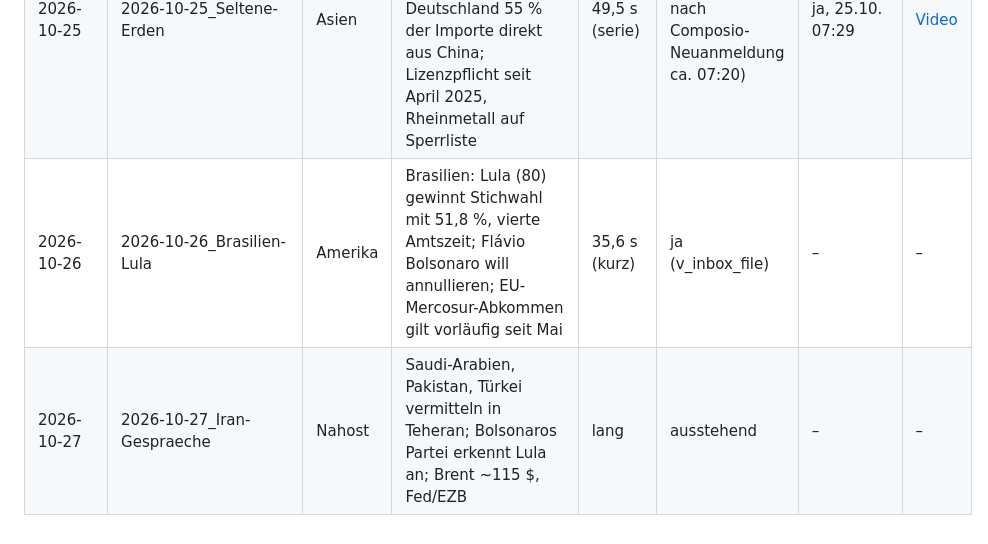
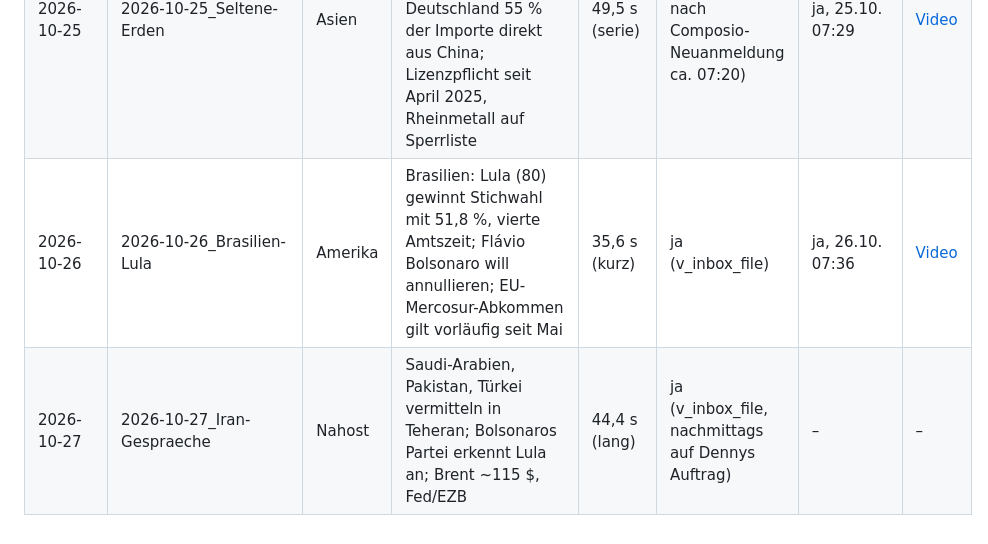
Before and after one commit to mitrachdm-ui/geopolitical-bot, a Markdown page: published/log.md, the part around the change. Drawn GitHub-style.

Commit message:
Log 2026-10-27: Entwurf hochgeladen, Link 26.10.
Co-Authored-By: Claude Opus 5.5 <noreply@anthropic.com>

```diff
--- a/published/log.md
+++ b/published/log.md
@@ -10,5 +10,5 @@
 | 2026-10-23 | 2026-10-23_KI-Ausverkauf | Amerika | KI-Ausverkauf: Meta –7 %, Nasdaq –2,6 % (laut Reuters größtes Minus seit Juni), Seoul/Tokio im Minus; Brent > 113 $ (höchster Stand seit Mai) | 32,5 s (kurz) | ja (v_inbox_file) | ja, 23.10. 07:18 | [Video](https://www.tiktok.com/@geopolitical_8/video/7699728410028920097) |
 | 2026-10-24 | 2026-10-24_Wochenrueckblick-Ebola | Afrika | WOCHENRÜCKBLICK: Ebola erreicht Nigeria (Kongo > 9.000 Fälle), Ecuador: Luisa González in U-Haft, Badr-Rüstungskooperation (TUR/QAT/PAK/IDN); nächste Woche Brasilien-Stichwahl, Fed, EZB | 50,5 s (serie) | ja (v_inbox_file) | ja, 24.10. 07:18 | [Video](https://www.tiktok.com/@geopolitical_8/video/7700099353226087712) |
 | 2026-10-25 | 2026-10-25_Seltene-Erden | Asien | SONNTAG ERKLÄRT: Seltene Erden – China verarbeitet rund 90 %, Abbau knapp 70 %; Deutschland 55 % der Importe direkt aus China; Lizenzpflicht seit April 2025, Rheinmetall auf Sperrliste | 49,5 s (serie) | ja (v_inbox_file, nach Composio-Neuanmeldung ca. 07:20) | ja, 25.10. 07:29 | [Video](https://www.tiktok.com/@geopolitical_8/video/7700488699447889184) |
-| 2026-10-26 | 2026-10-26_Brasilien-Lula | Amerika | Brasilien: Lula (80) gewinnt Stichwahl mit 51,8 %, vierte Amtszeit; Flávio Bolsonaro will annullieren; EU-Mercosur-Abkommen gilt vorläufig seit Mai | 35,6 s (kurz) | ja (v_inbox_file) | – | – |
-| 2026-10-27 | 2026-10-27_Iran-Gespraeche | Nahost | Saudi-Arabien, Pakistan, Türkei vermitteln in Teheran; Bolsonaros Partei erkennt Lula an; Brent ~115 $, Fed/EZB | lang | ausstehend | – | – |
+| 2026-10-26 | 2026-10-26_Brasilien-Lula | Amerika | Brasilien: Lula (80) gewinnt Stichwahl mit 51,8 %, vierte Amtszeit; Flávio Bolsonaro will annullieren; EU-Mercosur-Abkommen gilt vorläufig seit Mai | 35,6 s (kurz) | ja (v_inbox_file) | ja, 26.10. 07:36 | [Video](https://www.tiktok.com/@geopolitical_8/video/7700861726756982048) |
+| 2026-10-27 | 2026-10-27_Iran-Gespraeche | Nahost | Saudi-Arabien, Pakistan, Türkei vermitteln in Teheran; Bolsonaros Partei erkennt Lula an; Brent ~115 $, Fed/EZB | 44,4 s (lang) | ja (v_inbox_file, nachmittags auf Dennys Auftrag) | – | – |
```
Also changed, not shown: videos/2026-10-27_Iran-Gespraeche/research.md (+1 -1 lines).
